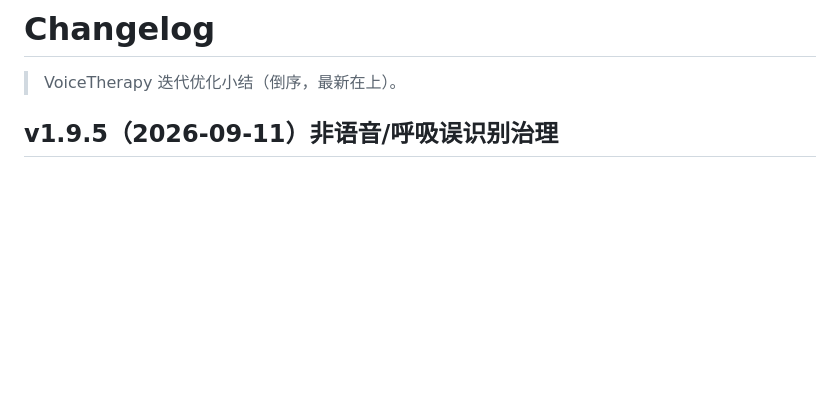
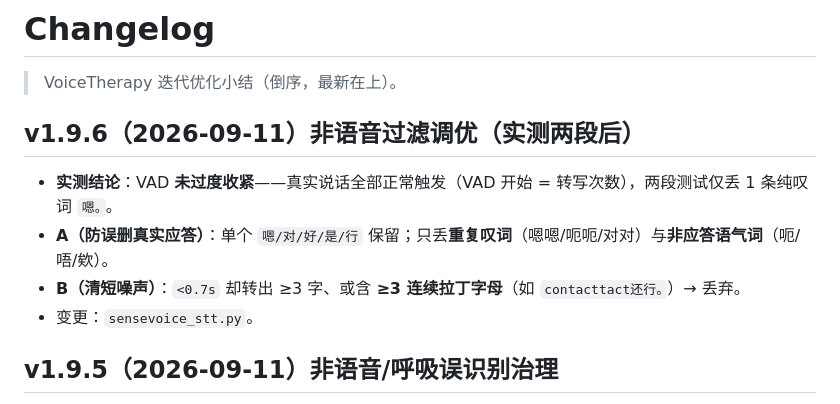
Before and after one commit to jeffhangithub/VoiceTherapy, a Markdown page: CHANGELOG.md, the part around the change. Rendered like a GitHub page; blank space fills up the shorter version.

Commit message:
docs: CHANGELOG v1.9.6 non-speech filter tuning (A+B)

```diff
--- a/CHANGELOG.md
+++ b/CHANGELOG.md
@@ -1,6 +1,13 @@
 # Changelog
 
 > VoiceTherapy 迭代优化小结（倒序，最新在上）。
+
+## v1.9.6（2026-09-11）非语音过滤调优（实测两段后）
+
+- **实测结论**：VAD **未过度收紧**——真实说话全部正常触发（VAD 开始 = 转写次数），两段测试仅丢 1 条纯叹词 `嗯。`。
+- **A（防误删真实应答）**：单个 `嗯/对/好/是/行` 保留；只丢**重复叹词**（嗯嗯/呃呃/对对）与**非应答语气词**（呃/唔/欸）。
+- **B（清短噪声）**：`<0.7s` 却转出 ≥3 字、或含 **≥3 连续拉丁字母**（如 `contacttact还行。`）→ 丢弃。
+- 变更：`sensevoice_stt.py`。
 
 ## v1.9.5（2026-09-11）非语音/呼吸误识别治理
 
```
